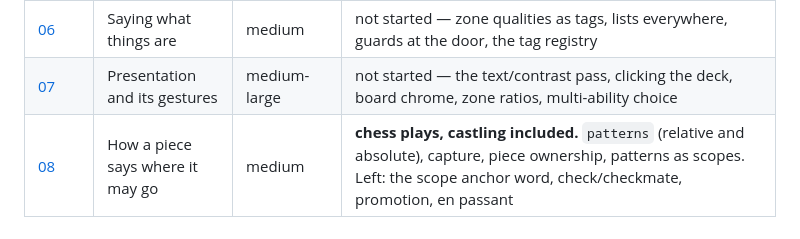
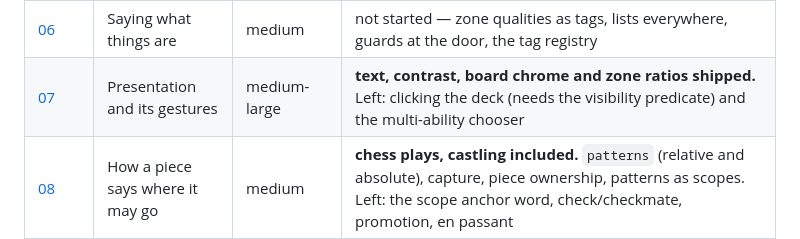
Before and after one commit to Kdansky/ravel, a Markdown page: ideas/README.md, the part around the change. GitHub-like rendering.

```diff
--- a/ideas/README.md
+++ b/ideas/README.md
@@ -18,7 +18,7 @@ about how it might go.
 | [04](04-simulation-games.md) | Cultist Simulator, turn-based | medium | not started — unblocked, and smaller than written |
 | [05](05-assets-and-repo.md) | Assets, and what the repo carries | small | **closed** — named assets, remote pictures, and a generated placeholder when one cannot be produced. Art stays in git: that gap was a misunderstanding, and remote art was the real requirement |
 | [06](06-schema-and-types.md) | Saying what things are | medium | not started — zone qualities as tags, lists everywhere, guards at the door, the tag registry |
-| [07](07-presentation.md) | Presentation and its gestures | medium-large | not started — the text/contrast pass, clicking the deck, board chrome, zone ratios, multi-ability choice |
+| [07](07-presentation.md) | Presentation and its gestures | medium-large | **text, contrast, board chrome and zone ratios shipped.** Left: clicking the deck (needs the visibility predicate) and the multi-ability chooser |
 | [08](08-grid-movement-notation.md) | How a piece says where it may go | medium | **chess plays, castling included.** `patterns` (relative and absolute), capture, piece ownership, patterns as scopes. Left: the scope anchor word, check/checkmate, promotion, en passant |
 | [09](09-composition.md) | One game out of several files | small + one trap | not started — `include`, and a base file of shared patterns |
 | [10](10-schema-document.md) | A game file that describes itself | medium | **shipped** — `SCHEMA.json`, held to the engine both ways by a test. Nine findings; two were bugs and are fixed |
```
Also changed, not shown: ideas/07-presentation.md (+18 -2 lines), ideas/DONE.md (+49 -0 lines).
